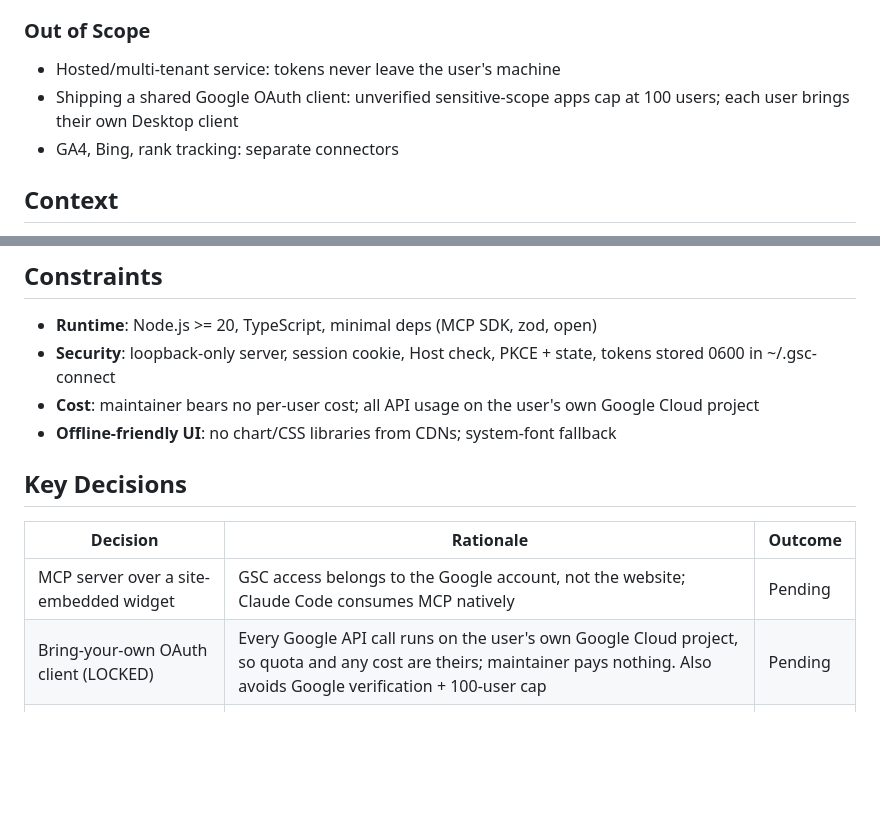
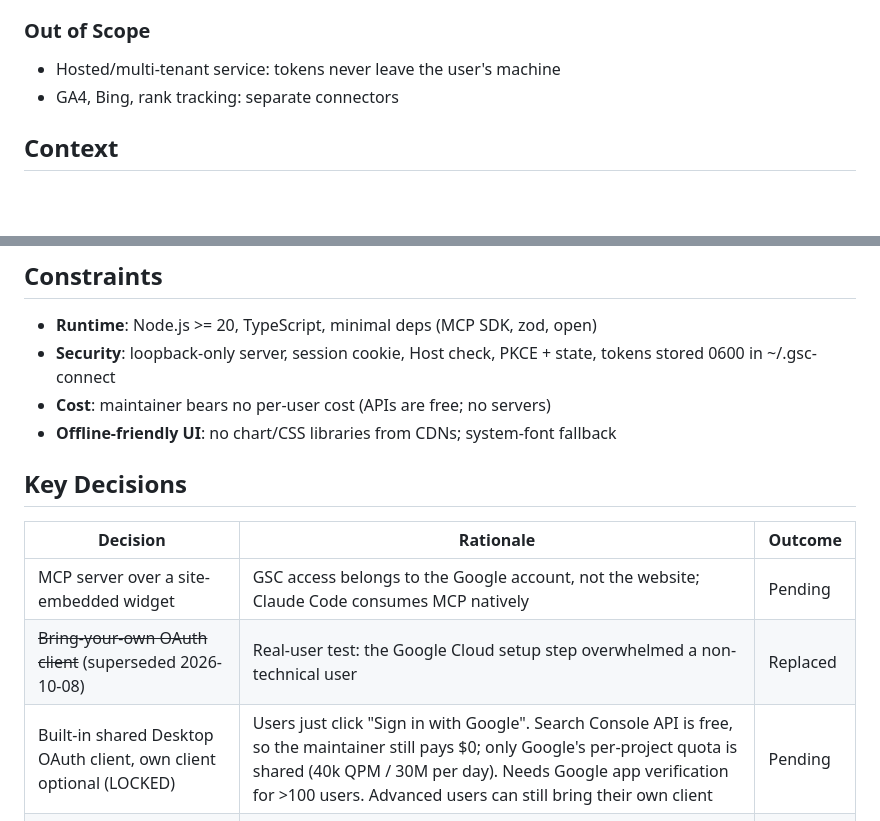
Before and after one commit to malaysherasia-ai/google-search-console-connector-for-claude-code, a Markdown page: .planning/PROJECT.md, 2 parts joined by grey strips. Rendered like a GitHub page; blank space fills up the shorter version.

```diff
--- a/.planning/PROJECT.md
+++ b/.planning/PROJECT.md
@@ -35,7 +35,6 @@ third-party server holding anyone's tokens.
 ### Out of Scope
 
 - Hosted/multi-tenant service: tokens never leave the user's machine
-- Shipping a shared Google OAuth client: unverified sensitive-scope apps cap at 100 users; each user brings their own Desktop client
 - GA4, Bing, rank tracking: separate connectors
 
 ## Context
@@ -48,7 +47,7 @@ third-party server holding anyone's tokens.
 
 - **Runtime**: Node.js >= 20, TypeScript, minimal deps (MCP SDK, zod, open)
 - **Security**: loopback-only server, session cookie, Host check, PKCE + state, tokens stored 0600 in ~/.gsc-connect
-- **Cost**: maintainer bears no per-user cost; all API usage on the user's own Google Cloud project
+- **Cost**: maintainer bears no per-user cost (APIs are free; no servers)
 - **Offline-friendly UI**: no chart/CSS libraries from CDNs; system-font fallback
 
 ## Key Decisions
@@ -56,7 +55,8 @@ third-party server holding anyone's tokens.
 | Decision | Rationale | Outcome |
 |----------|-----------|---------|
 | MCP server over a site-embedded widget | GSC access belongs to the Google account, not the website; Claude Code consumes MCP natively | Pending |
-| Bring-your-own OAuth client (LOCKED) | Every Google API call runs on the user's own Google Cloud project, so quota and any cost are theirs; maintainer pays nothing. Also avoids Google verification + 100-user cap | Pending |
+| ~~Bring-your-own OAuth client~~ (superseded 2026-10-08) | Real-user test: the Google Cloud setup step overwhelmed a non-technical user | Replaced |
+| Built-in shared Desktop OAuth client, own client optional (LOCKED) | Users just click "Sign in with Google". Search Console API is free, so the maintainer still pays $0; only Google's per-project quota is shared (40k QPM / 30M per day). Needs Google app verification for >100 users. Advanced users can still bring their own client | Pending |
 | Zero maintainer infrastructure (LOCKED) | No hosted server, no shared keys, no Anthropic API calls; only the opt-in GA4 metrics reach a maintainer account (free tier) | Pending |
 | Raw fetch instead of googleapis | ~100 MB smaller, auditable | Pending |
 | Hand-rolled SVG charts | No CDN dependency, offline, one-axis rule | Pending |
```
Also changed, not shown: .planning/REQUIREMENTS.md (+2 -1 lines), README.md (+20 -15 lines), docs/google-verification.md (added, +55 -0 lines), docs/privacy-policy.md (added, +53 -0 lines), docs/logo-120.png (added), 13 other files.
